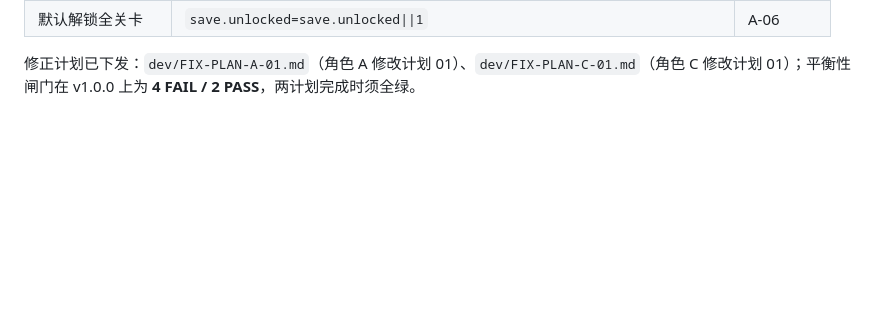
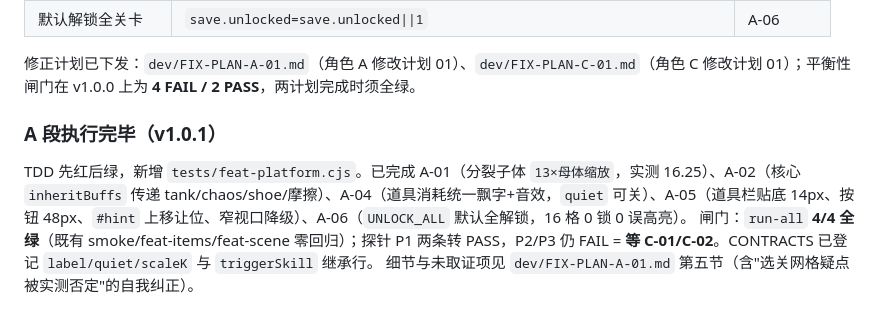
Before and after one commit to MatikaneMeika/AngryUma, a Markdown page: dev/STATUS.md, the part around the change. Rendered like a GitHub page; blank space fills up the shorter version.

```diff
--- a/dev/STATUS.md
+++ b/dev/STATUS.md
@@ -82,3 +82,9 @@
 | 默认解锁全关卡 | `save.unlocked=save.unlocked\|\|1` | A-06 |
 
 修正计划已下发：`dev/FIX-PLAN-A-01.md`（角色 A 修改计划 01）、`dev/FIX-PLAN-C-01.md`（角色 C 修改计划 01）；平衡性闸门在 v1.0.0 上为 **4 FAIL / 2 PASS**，两计划完成时须全绿。
+
+### A 段执行完毕（v1.0.1）
+
+TDD 先红后绿，新增 `tests/feat-platform.cjs`。已完成 A-01（分裂子体 `13×母体缩放`，实测 16.25）、A-02（核心 `inheritBuffs` 传递 tank/chaos/shoe/摩擦）、A-04（道具消耗统一飘字+音效，`quiet` 可关）、A-05（道具栏贴底 14px、按钮 48px、`#hint` 上移让位、窄视口降级）、A-06（`UNLOCK_ALL` 默认全解锁，16 格 0 锁 0 误高亮）。
+闸门：`run-all` **4/4 全绿**（既有 smoke/feat-items/feat-scene 零回归）；探针 P1 两条转 PASS，P2/P3 仍 FAIL = **等 C-01/C-02**。CONTRACTS 已登记 `label/quiet/scaleK` 与 `triggerSkill` 继承行。
+细节与未取证项见 `dev/FIX-PLAN-A-01.md` 第五节（含"选关网格疑点被实测否定"的自我纠正）。
```
Also changed, not shown: dev/CONTRACTS.md (+4 -1 lines), dev/FIX-PLAN-A-01.md (+22 -0 lines).
